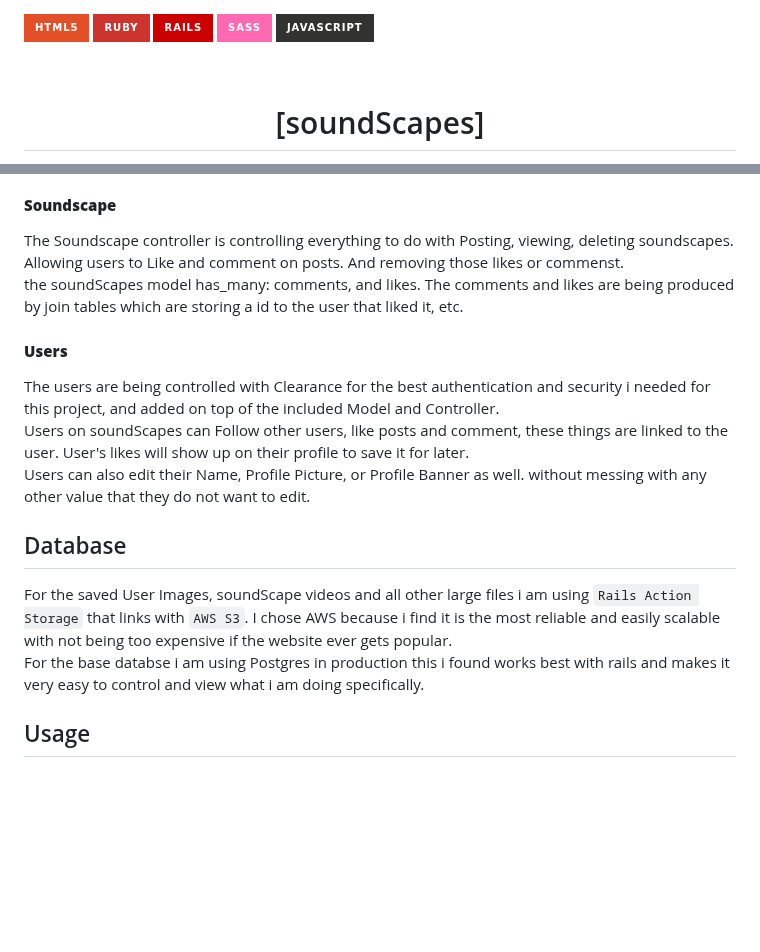
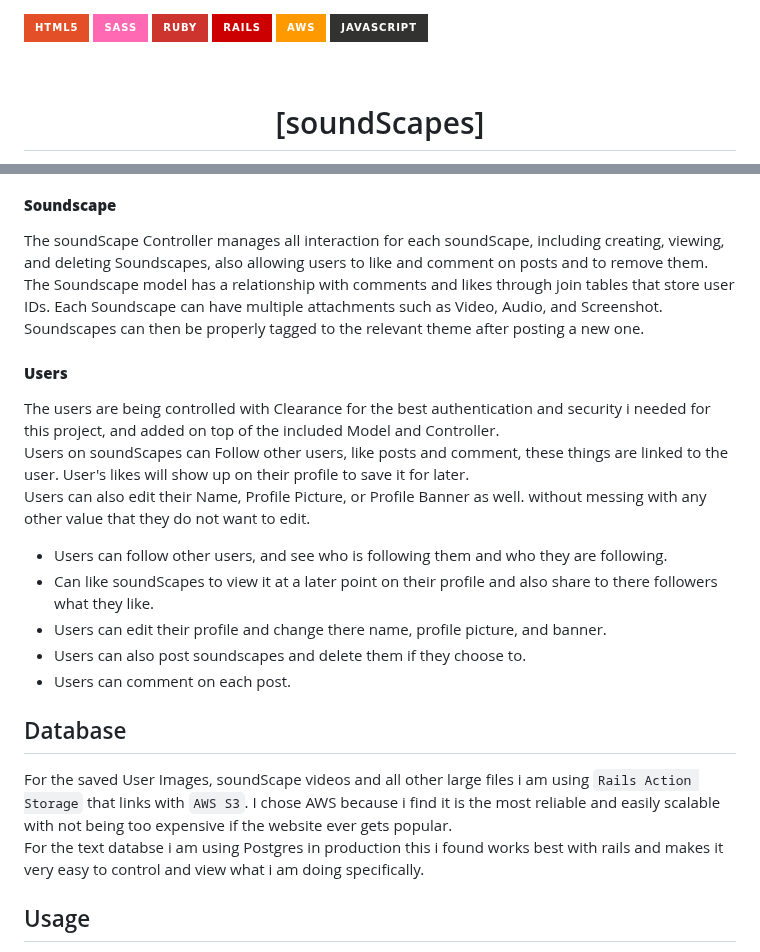
Before and after one commit to john-farina/sleepScapes, a Markdown page: README.md, 2 parts joined by grey strips. Drawn GitHub-style; badges without logos; blank space fills up the shorter version.

Commit message:
more writing

```diff
--- a/README.md
+++ b/README.md
@@ -1,8 +1,9 @@
 <a name="readme-top"></a>
 ![HTML5](https://img.shields.io/badge/html5-%23E34F26.svg?style=for-the-badge&logo=html5&logoColor=white)
+![SASS](https://img.shields.io/badge/SASS-hotpink.svg?style=for-the-badge&logo=SASS&logoColor=white)
 ![Ruby](https://img.shields.io/badge/ruby-%23CC342D.svg?style=for-the-badge&logo=ruby&logoColor=white)
 ![Rails](https://img.shields.io/badge/rails-%23CC0000.svg?style=for-the-badge&logo=ruby-on-rails&logoColor=white)
-![SASS](https://img.shields.io/badge/SASS-hotpink.svg?style=for-the-badge&logo=SASS&logoColor=white)
+![AWS](https://img.shields.io/badge/AWS-%23FF9900.svg?style=for-the-badge&logo=amazon-aws&logoColor=white)
 ![JavaScript](https://img.shields.io/badge/javascript-%23323330.svg?style=for-the-badge&logo=javascript&logoColor=%23F7DF1E)
 <br/>
 
@@ -91,17 +92,22 @@ Here are the main folders i used for this project.
 The Home Pages are all the same with different parameters, the Main homepage is all of the Soundscapes mixed together so all of them, but for studyScapes for example everything on that page needs to have the study tag or else it wont show up. Giving a sence of orginization on the site.
 
 #### **Soundscape**
-The Soundscape controller is controlling everything to do with Posting, viewing, deleting soundscapes. Allowing users to Like and comment on posts. And removing those likes or commenst. <br/>
-the soundScapes model has_many: comments, and likes. The comments and likes are being produced by join tables which are storing a id to the user that liked it, etc.
+The soundScape Controller manages all interaction for each soundScape, including creating, viewing, and deleting Soundscapes, also allowing users to like and comment on posts and to remove them. The Soundscape model has a relationship with comments and likes through join tables that store user IDs. Each Soundscape can have multiple attachments such as Video, Audio, and Screenshot. Soundscapes can then be properly tagged to the relevant theme after posting a new one.
 
 #### **Users**
 The users are being controlled with Clearance for the best authentication and security i needed for this project, and added on top of the included Model and Controller. <br/>
 Users on soundScapes can Follow other users, like posts and comment, these things are linked to the user. User's likes will show up on their profile to save it for later. <br/>
 Users can also edit their Name, Profile Picture, or Profile Banner as well. without messing with any other value that they do not want to edit.
+- Users can follow other users, and see who is following them and who they are following.
+- Can like soundScapes to view it at a later point on their profile and also share to there followers what they like.
+- Users can edit their profile and change there name, profile picture, and banner.
+- Users can also post soundscapes and delete them if they choose to.
+- Users can comment on each post.
+
 
 ## Database
 For the saved User Images, soundScape videos and all other large files i am using `Rails Action Storage` that links with `AWS S3`. I chose AWS because i find it is the most reliable and easily scalable with not being too expensive if the website ever gets popular. <br/>
-For the base databse i am using Postgres in production this i found works best with rails and makes it very easy to control and view what i am doing specifically.
+For the text databse i am using Postgres in production this i found works best with rails and makes it very easy to control and view what i am doing specifically.
 
 <!-- USAGE EXAMPLES -->
 
```
